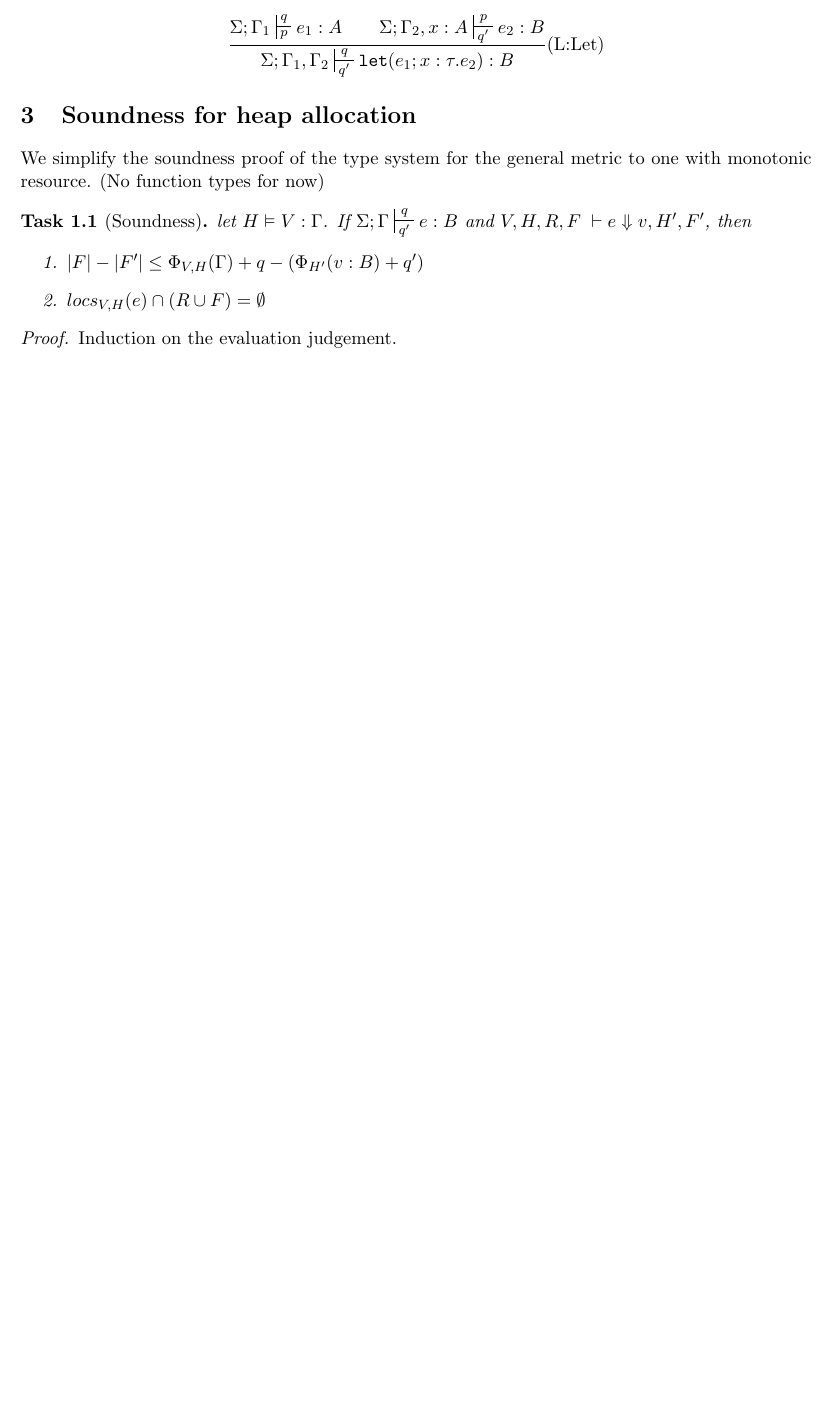
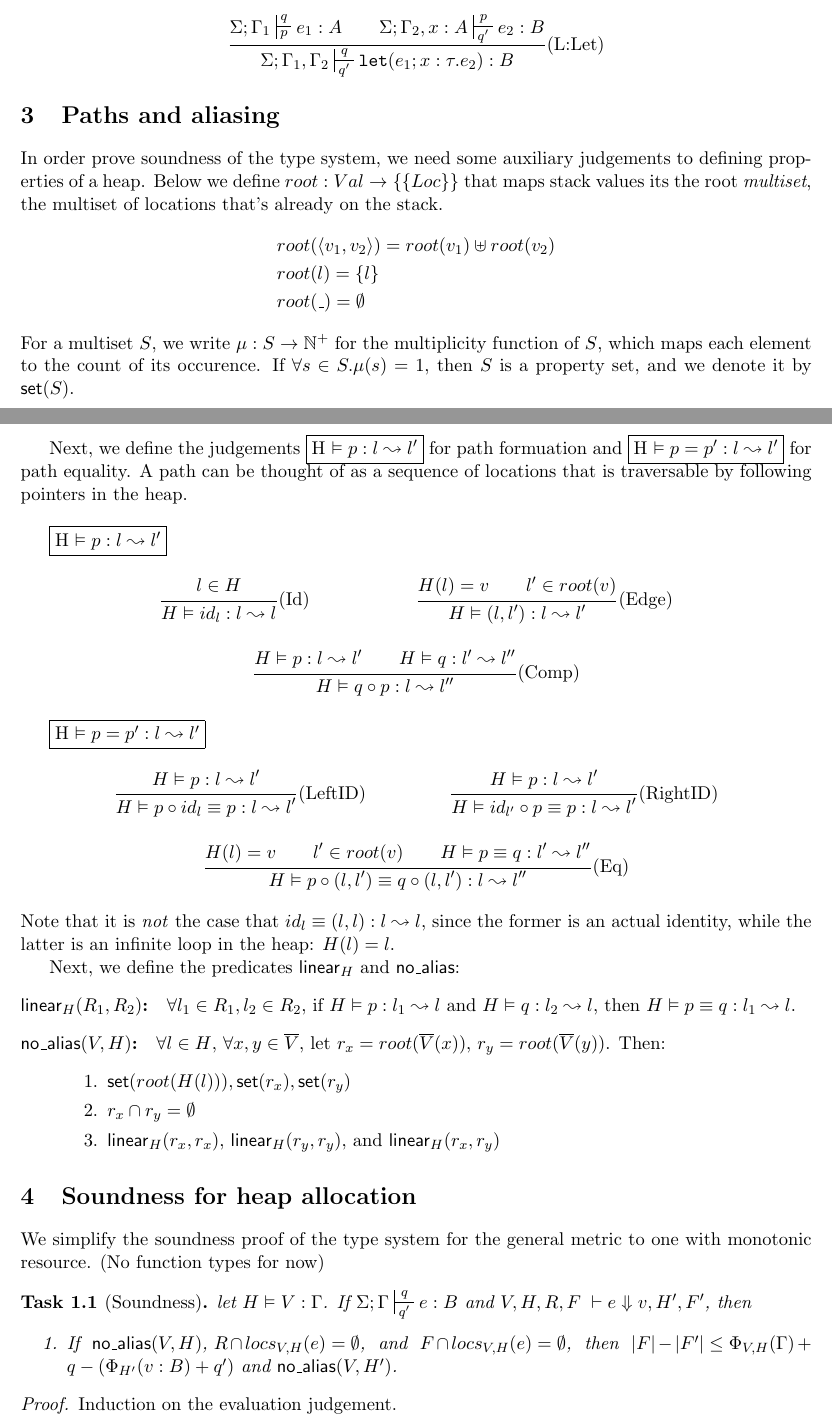
Before and after one commit to kaonn/0, a LaTeX document (tex/rules4.tex): part of page 5 of 9 before the commit and two parts of pages 5 and 6 of 9 after it, the two joined at a grey line, cut so that both start at the same text, the shorter picture padded with empty space. The pictures show the PDF file tex/rules4.pdf that the author committed with the source.

Commit message:
add paths

```diff
--- a/tex/rules4.tex
+++ b/tex/rules4.tex
@@ -140,8 +154,13 @@ Below defines the size of reachable values and space for roots:
   &reach_{H}(\pairexcst{v_1}{v_2}) = reach_{H}(v_1) \cup reach_{H}(v_2)\\
   &reach_{H}(\_) = \emptyset\\\\
   &locs_{V,H}(e) = \bigcup\limits_{x \in FV(e)} reach_H(V(x))\\\\
-  &size_H(v) = ...\\\\
-  &copy(H,L,v) = ...\\
+  &size(\pairexcst{v_1}{v_2}) = size(v_1) + size(v_2)\\
+  &size(\_) = 1\\\\
+  &copy(H,L,\pairexcst{v_1}{v_2}) =\\
+  &\quad\mathsf{let }\; L_1 \subseteq L \mathsf{ with }\; |L_1| = size(v_1) \;\mathsf{ in}\\
+  &\quad\mathsf{let }\; H_1,\_ = copy(H,L_1,v_1) \;\mathsf{ in} \\
+  &\quad copy(H_1,L \setminus L_1, v_2)\\
+  &copy(H,l,v) = H[l \mapsto v], l\\
 \end{align*}
 
 \begin{mathpar}
@@ -343,3 +363,18 @@ The type system takes into account of garbaged collected cells by returning pote
 }(\text{L:Let})
 \end{mathpar}
 
+\section{Paths and aliasing}
+
+In order prove soundness of the type system, we need some auxiliary judgements to defining properties of a heap. Below we define $root : Val \to \{\{Loc\}\}$ that maps stack values its the root \emph{multiset}, the multiset of locations that's already on the stack.
+\begin{align*}
+&root(\pairexcst{v_1}{v_2}) = root(v_1) \uplus root(v_2)\\
+&root(l) = \{l\}\\
+&root(\_) = \emptyset
+\end{align*}
+For a multiset $S$, we write $\mu : S \to \mathbb{N}^+$ for the multiplicity function of $S$, which maps each element to the count of its occurence. If $\forall s \in S. \mu(s) = 1$, then $S$ is a property set, and we denote it by $\ms{set}(S)$.
+
+Next, we define the judgements \fbox{H \vDash p : l \leadsto l'} for path formuation and \fbox{H \vDash p = p' : l \leadsto l'} for path equality. A path can be thought of as a sequence of locations that is traversable by following pointers in the heap.\\
+
+\fbox{H \vDash p : l \leadsto l'}
+\begin{mathpar}
+\inferr{
@@ -346,3 +419,21 @@ The type system takes into account of garbaged collected cells by returning pote
+  l' \in root(v) \\
+  H \vDash p \equiv q : l' \leadsto l''
+}(\text{Eq})
+\end{mathpar}
+Note that it is \emph{not} the case that $id_l \equiv (l,l) : l \leadsto l$, since the former is an actual identity, while the latter is an infinite loop in the heap: $H(l) = l$.
+
+Next, we define the predicates $\ms{linear}_H$ and $\ms{no\_alias}$:
+\begin{description}
+\item [$\ms{linear}_H(R_1,R_2)$: ]\\
+$\forall l_1 \in R_1, l_2 \in R_2$, if $H \vDash p : l_1 \leadsto l$ and $H \vDash q : l_2 \leadsto l$, then $H \vDash p \equiv q : l_1 \leadsto l$.
+\item[$\na{V}{H}$: ] \\
+$\forall l \in H$, $\forall x,y \in \overline V$, let $r_x = root(\overline V(x))$, $r_y = root(\overline V(y))$. Then:
+\begin{enumerate}
+\item $\ms{set}(root(H(l))),\ms{set}(r_x), \ms{set}(r_y)$
+\item $r_x \cap r_y = \emptyset$
+\item $\ms{linear}_H(r_x,r_x)$, $\ms{linear}_H(r_y,r_y)$, and $\ms{linear}_H(r_x,r_y)$
+\end{enumerate}
+\end{description}
 \section{Soundness for heap allocation}
 
 We simplify the soundness proof of the type system for the general metric to one with monotonic resource.
@@ -350,10 +441,11 @@ We simplify the soundness proof of the type system for the general metric to one
 
 \begin{theorem}[Soundness]
 \label{a} let $H \vDash V : \Gamma$. If $\Sigma; \Gamma \sststile{q'}{q} e : B$
-and $  V,H,R,F \; \vdash e \Downarrow v, H', F'$, then
+and $V,H,R,F \; \vdash e \Downarrow v, H', F'$, then
 \begin{enumerate}
-  \item $|F| - |F'| \le \Phi_{V,H}(\Gamma) +q - (\Phi_{H'}(v:B) + q')$
-  \item $locs_{V,H}(e) \cap (R \cup F) = \emptyset$
+  \item \text{If } $\na{V}{H}$, $R \cap locs_{V,H}(e) = \emptyset$, \text{ and } $F \cap locs_{V,H}(e) = \emptyset$,
+        \text{ then } $|F| - |F'| \le \Phi_{V,H}(\Gamma) +q - (\Phi_{H'}(v:B) + q')$ and $\na{V}{H'}$.
+%   \item \text{If } R \cap locs_{V,H}(e) = \emptyset \text{ then } R \cap locs_{V,H}(
 \end{enumerate}
 \end{theorem}
 
@@ -450,3 +543,7 @@ Induction on the evaluation judgement.\\
   &H''\vDash v_h : A,\; H'' \vDash v_t : L^p(A) \tag{ad.}\\
   &H\vDash v_h : A,\; H \vDash v_t : L^p(A) \tag{???}\\
   &H \vDash V' : \Gamma', x_h : A, x_t : L^p(A) \tag{def of W.D.E}\\
+  &\text{Suppose }  \na{V}{H}, R \cap locs_{V,H}(e) = \emptyset, \text{ and } F \cap locs_{V,H}(e) = \emptyset\\
+  &\text{NTS }  |F| - |F'| \le \Phi_{V,H}(\Gamma) +q - (\Phi_{H'}(v:B) + q') \text{ and } \na{V}{H'}\\
+  &g \cap locs_{V',H}(e_2) = \emptyset \tag{def. of $g$}\\
+  &(F \cup g) \cap locs_{V',H}(e_2) = \emptyset\\
@@ -464 +555,0 @@ Induction on the evaluation judgement.\\
-  &|g| \ge 1 \tag{$locs_{V,H} \subseteq g$}\\
```
Also changed, not shown: tex/rules4.pdf, tex/rules4.tex (89 more changed lines).
